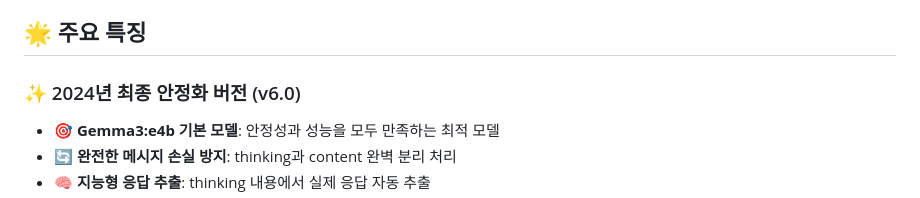
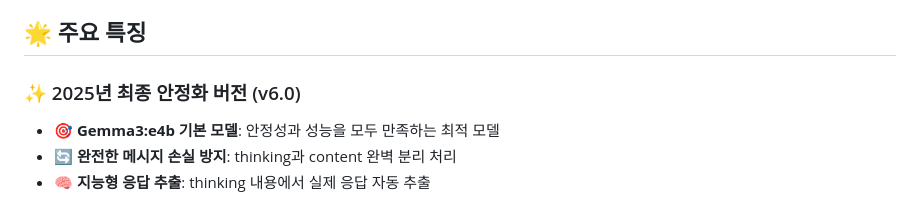
Before and after one commit to hyoseop1231/ai-debate-simulator, a Markdown page: README.md, the part around the change. GitHub-like rendering.

```diff
--- a/README.md
+++ b/README.md
@@ -9,7 +9,7 @@
 
 ## 🌟 주요 특징
 
-### ✨ 2024년 최종 안정화 버전 (v6.0)
+### ✨ 2025년 최종 안정화 버전 (v6.0)
 - **🎯 Gemma3:e4b 기본 모델**: 안정성과 성능을 모두 만족하는 최적 모델
 - **🔄 완전한 메시지 손실 방지**: thinking과 content 완벽 분리 처리
 - **🧠 지능형 응답 추출**: thinking 내용에서 실제 응답 자동 추출
```
